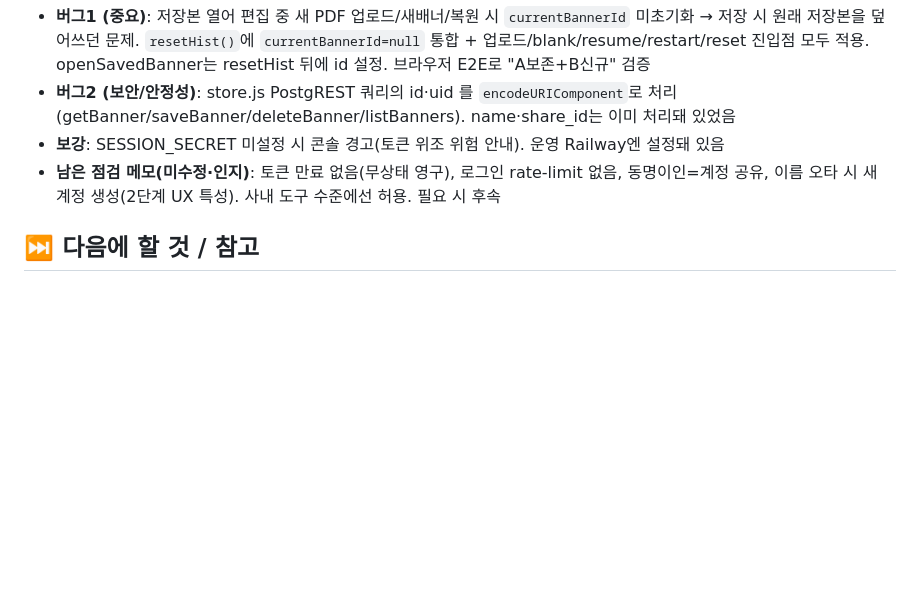
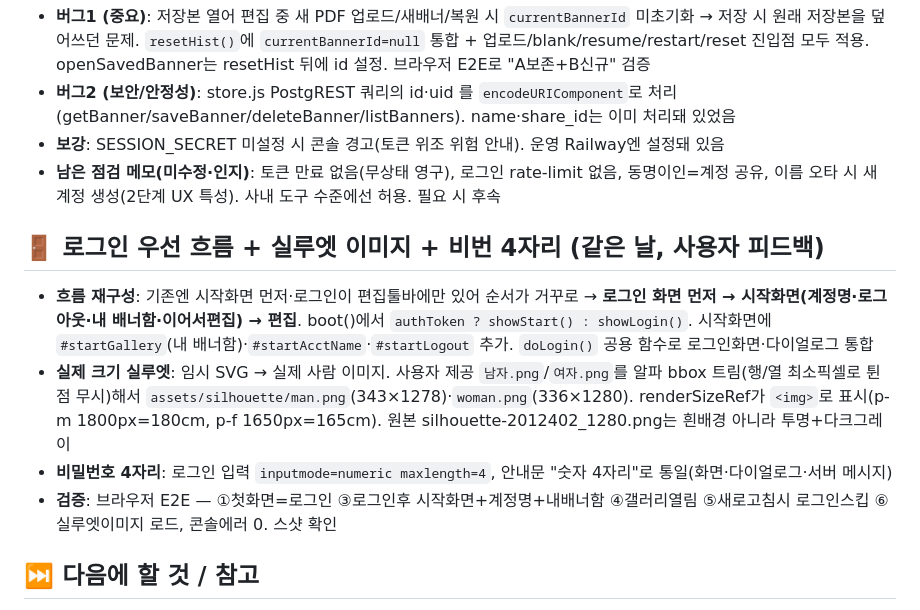
Before and after one commit to fursys-group-hub/iloom-xbanner-app, a Markdown page: 프로젝트-기록/2026-06-01_GitHub_레일웨이_배포.md, the part around the change. Drawn GitHub-style; blank space fills up the shorter version.

Commit message:
작업기록 — 로그인 우선 흐름·실루엣 이미지·비번 4자리
Co-Authored-By: Claude Opus 4.8 (1M context) <noreply@anthropic.com>

```diff
--- a/프로젝트-기록/2026-06-01_GitHub_레일웨이_배포.md
+++ b/프로젝트-기록/2026-06-01_GitHub_레일웨이_배포.md
@@ -110,6 +110,12 @@
 - **보강**: SESSION_SECRET 미설정 시 콘솔 경고(토큰 위조 위험 안내). 운영 Railway엔 설정돼 있음
 - **남은 점검 메모(미수정·인지)**: 토큰 만료 없음(무상태 영구), 로그인 rate-limit 없음, 동명이인=계정 공유, 이름 오타 시 새 계정 생성(2단계 UX 특성). 사내 도구 수준에선 허용. 필요 시 후속
 
+## 🚪 로그인 우선 흐름 + 실루엣 이미지 + 비번 4자리 (같은 날, 사용자 피드백)
+- **흐름 재구성**: 기존엔 시작화면 먼저·로그인이 편집툴바에만 있어 순서가 거꾸로 → **로그인 화면 먼저 → 시작화면(계정명·로그아웃·내 배너함·이어서편집) → 편집**. boot()에서 `authToken ? showStart() : showLogin()`. 시작화면에 `#startGallery`(내 배너함)·`#startAcctName`·`#startLogout` 추가. `doLogin()` 공용 함수로 로그인화면·다이얼로그 통합
+- **실제 크기 실루엣**: 임시 SVG → 실제 사람 이미지. 사용자 제공 `남자.png`/`여자.png`를 알파 bbox 트림(행/열 최소픽셀로 튄 점 무시)해서 `assets/silhouette/man.png`(343×1278)·`woman.png`(336×1280). renderSizeRef가 `<img>`로 표시(p-m 1800px=180cm, p-f 1650px=165cm). 원본 silhouette-2012402_1280.png는 흰배경 아니라 투명+다크그레이
+- **비밀번호 4자리**: 로그인 입력 `inputmode=numeric maxlength=4`, 안내문 "숫자 4자리"로 통일(화면·다이얼로그·서버 메시지)
+- **검증**: 브라우저 E2E — ①첫화면=로그인 ③로그인후 시작화면+계정명+내배너함 ④갤러리열림 ⑤새로고침시 로그인스킵 ⑥실루엣이미지 로드, 콘솔에러 0. 스샷 확인
+
 ## ⏭️ 다음에 할 것 / 참고
 - **재배포 방법**: 코드 수정 후 프로젝트 폴더에서 `railway up` (또는 GitHub 연동 시 push만으로 자동 배포)
 - GitHub 코드 갱신: 수정 후 `git add` → `git commit` → `git push`
```
